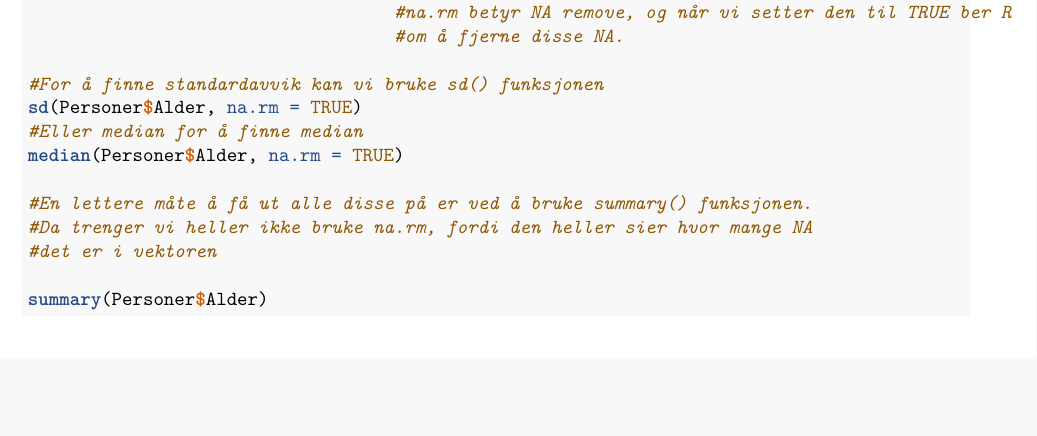
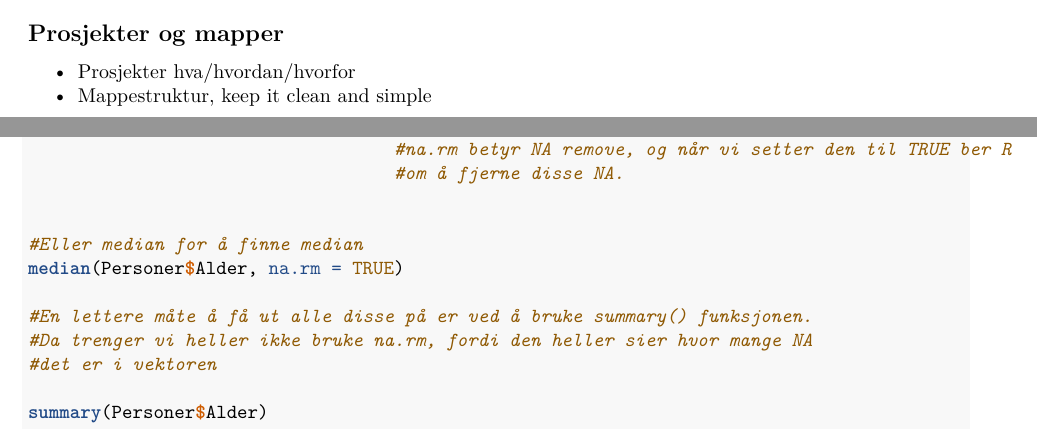
Before and after one commit to egen97/STV1020_Var_2021, an R Markdown document (Seminar_1.Rmd): part of page 13 of 14 before the commit and two parts of pages 6 and 13 of 14 after it, the two joined at a grey line, cut at the place of the change, the shorter picture padded with empty space. Rendered offline with R 4.5, knitr and Pandoc, then LaTeX, with nearby package versions; the code chunks are not run, so their results and figures are left out.

Commit message:
Update Seminar_1.Rmd

```diff
--- a/Seminar_1.Rmd
+++ b/Seminar_1.Rmd
@@ -83,6 +83,22 @@ som har opplevd samme problem som deg! Litt kjapp googling, og et søk på https
 fort gi gode svar!
 
 ![](Bilder/Search.png)
+
+
+## Prosjekter og mapper
+
+
+* Prosjekter hva/hvordan/hvorfor
+* Mappestruktur, keep it clean and simple
+
+
+
+
+
+
+
+
+
 
 
 ## Syntax-feil
@@ -290,8 +306,7 @@ mean(Personer$Alder, na.rm = TRUE) #Her ser dere at vi får svaret 52.5 istedet.
                                    #na.rm betyr NA remove, og når vi setter den til TRUE ber R
                                    #om å fjerne disse NA.
 
-#For å finne standardavvik kan vi bruke sd() funksjonen
-sd(Personer$Alder, na.rm = TRUE)
+
 #Eller median for å finne median
 median(Personer$Alder, na.rm = TRUE)
 
```
Also changed, not shown: Seminar_1.Rmd (3 more changed lines).
